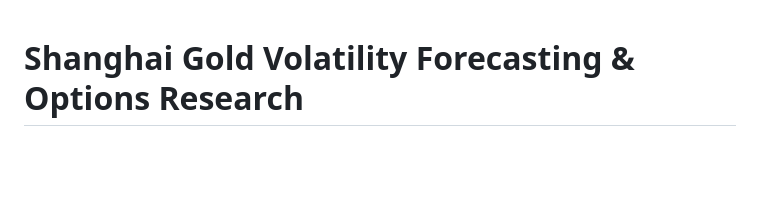
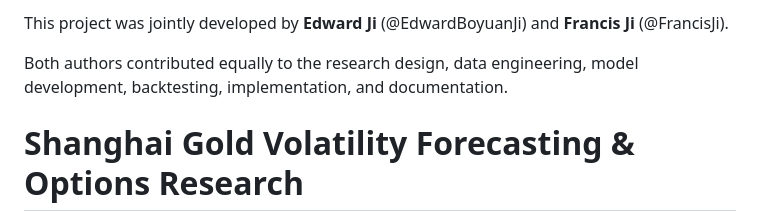
Before and after one commit to EdwardBoyuanJi/au-volatility-forecasting, a Markdown page: README.md, the part around the change. Drawn GitHub-style; blank space fills up the shorter version.

Commit message:
Add authors and contribution details to README
Added authorship information and contributions to the README.

```diff
--- a/README.md
+++ b/README.md
@@ -1,3 +1,7 @@
+This project was jointly developed by **Edward Ji** (@EdwardBoyuanJi) and **Francis Ji** (@FrancisJi).
+
+Both authors contributed equally to the research design, data engineering, model development, backtesting, implementation, and documentation.
+
 # Shanghai Gold Volatility Forecasting & Options Research
 
 [中文说明](README.zh-CN.md) · [Research report](docs/research_report_cn.pdf) · [Strategy manual](docs/strategy_manual_cn.pdf)
```
